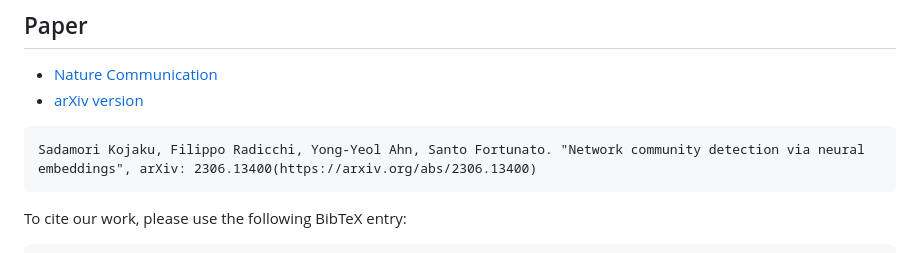
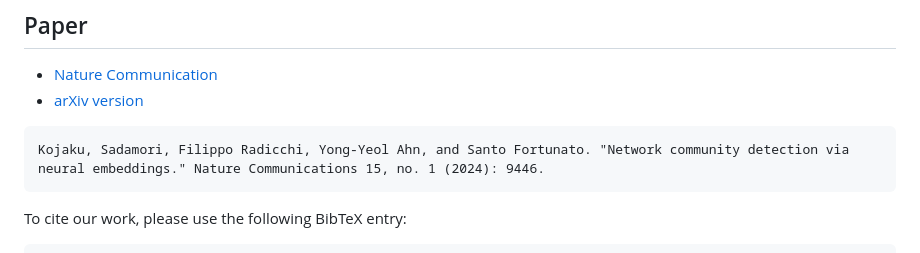
Before and after one commit to skojaku/community-detection-via-neural-embedding, a Markdown page: README.md, the part around the change. Rendered like a GitHub page.

````diff
--- a/README.md
+++ b/README.md
@@ -5,7 +5,7 @@
 - [arXiv version](https://arxiv.org/abs/2306.13400)
 
 ```
-Sadamori Kojaku, Filippo Radicchi, Yong-Yeol Ahn, Santo Fortunato. "Network community detection via neural embeddings", arXiv: 2306.13400(https://arxiv.org/abs/2306.13400)
+Kojaku, Sadamori, Filippo Radicchi, Yong-Yeol Ahn, and Santo Fortunato. "Network community detection via neural embeddings." Nature Communications 15, no. 1 (2024): 9446.
 ```
 
 To cite our work, please use the following BibTeX entry:
````
